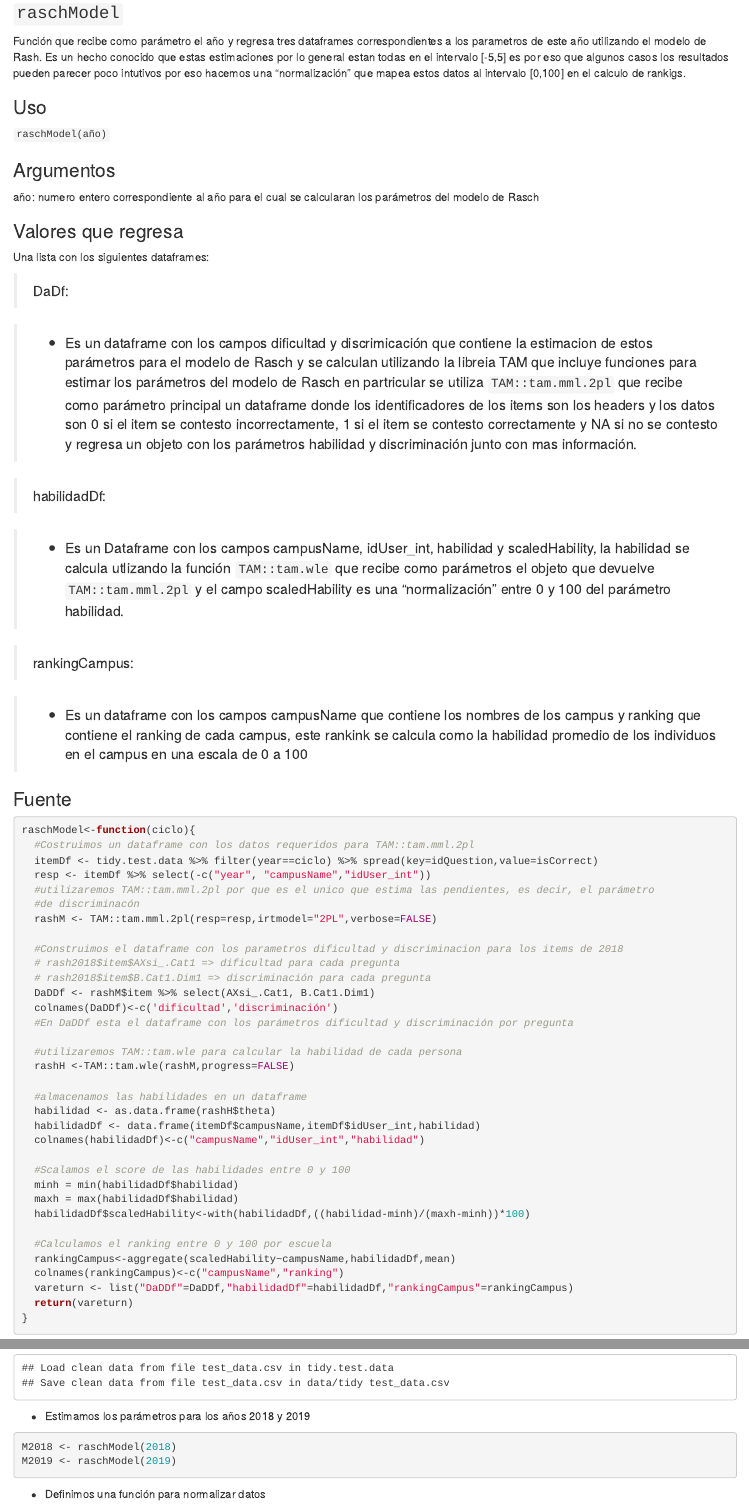
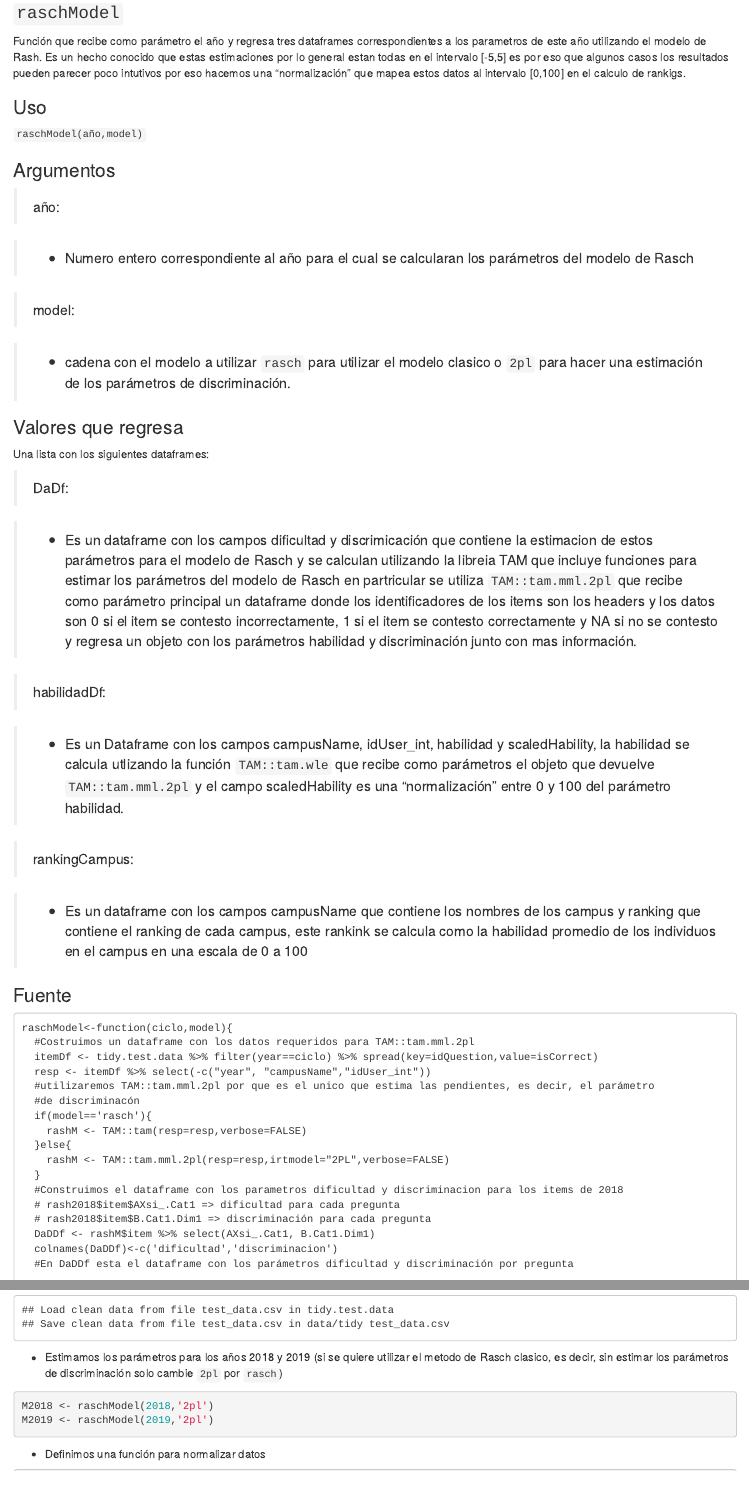
Before and after one commit to ojessus/psycho-test, an R Markdown document (reports/pysho-test-report.Rmd): the page in a window 1100 px wide, from 940 px down, and a second part further down, joined at a grey line. The pictures show the output file reports/pysho-test-report.html that the author committed with the source, opened offline.

Commit message:
agregar informacion sobre el modelo de Rasch

````diff
--- a/reports/pysho-test-report.Rmd
+++ b/reports/pysho-test-report.Rmd
@@ -56,11 +56,17 @@ Función que recibe como parámetro el año y regresa tres dataframes correspond
 
 ### Uso
 
-`` raschModel(año)``
+`` raschModel(año,model)``
 
 ### Argumentos
 
-año:  numero entero correspondiente al año para el cual se calcularan los parámetros del modelo de Rasch
+> año:
+
+>* Numero entero correspondiente al año para el cual se calcularan los parámetros del modelo de Rasch
+
+> model:
+
+>* cadena con el modelo a utilizar `rasch` para utilizar el modelo clasico o `2pl` para hacer una estimación de los parámetros de discriminación.
 
 ### Valores que regresa
 Una lista con los siguientes dataframes:
@@ -79,20 +85,23 @@ Una lista con los siguientes dataframes:
 
 ### Fuente
 
-``` R
-raschModel<-function(ciclo){
+```
+raschModel<-function(ciclo,model){
   #Costruimos un dataframe con los datos requeridos para TAM::tam.mml.2pl
   itemDf <- tidy.test.data %>% filter(year==ciclo) %>% spread(key=idQuestion,value=isCorrect)
   resp <- itemDf %>% select(-c("year", "campusName","idUser_int"))
   #utilizaremos TAM::tam.mml.2pl por que es el unico que estima las pendientes, es decir, el parámetro
   #de discriminacón
-  rashM <- TAM::tam.mml.2pl(resp=resp,irtmodel="2PL",verbose=FALSE)
-
+  if(model=='rasch'){
+    rashM <- TAM::tam(resp=resp,verbose=FALSE)
+  }else{
+    rashM <- TAM::tam.mml.2pl(resp=resp,irtmodel="2PL",verbose=FALSE)
+  }
   #Construimos el dataframe con los parametros dificultad y discriminacion para los items de 2018
   # rash2018$item$AXsi_.Cat1 => dificultad para cada pregunta
   # rash2018$item$B.Cat1.Dim1 => discriminación para cada pregunta
   DaDDf <- rashM$item %>% select(AXsi_.Cat1, B.Cat1.Dim1)
-  colnames(DaDDf)<-c('dificultad','discriminación')
+  colnames(DaDDf)<-c('dificultad','discriminacion')
   #En DaDDf esta el dataframe con los parámetros dificultad y discriminación por pregunta
 
   #utilizaremos TAM::tam.wle para calcular la habilidad de cada persona
@@ -123,10 +132,10 @@ raschModel<-function(ciclo){
 source("src/eda.R")
 ```
 
-- Estimamos los parámetros para los años 2018 y 2019
+- Estimamos los parámetros para los años 2018 y 2019 (si se quiere utilizar el metodo de Rasch clasico, es decir, sin estimar los parámetros de discriminación solo cambie `2pl` por `rasch`)
 ```{r calcular_parametros}
-M2018 <- raschModel(2018)
-M2019 <- raschModel(2019)
+M2018 <- raschModel(2018,'2pl')
+M2019 <- raschModel(2019,'2pl')
 ```
 - Definimos una función para normalizar datos
 ```{r normailzardatos}
--- a/src/eda.R
+++ b/src/eda.R
@@ -34,14 +34,17 @@ load.project()
 #                rankink se calcula como la habilidad promedio en una escala de 0 a 100    #
 ############################################################################################
 ############################# Inicia Funcion raschModel ####################################
-raschModel<-function(ciclo){
+raschModel<-function(ciclo,model){
   #Costruimos un dataframe con los datos requeridos para TAM::tam.mml.2pl
   itemDf <- tidy.test.data %>% filter(year==ciclo) %>% spread(key=idQuestion,value=isCorrect)
   resp <- itemDf %>% select(-c("year", "campusName","idUser_int"))
   #utilizaremos TAM::tam.mml.2pl por que es el unico que estima las pendientes, es decir, el parámetro
   #de discriminacón
-  rashM <- TAM::tam.mml.2pl(resp=resp,irtmodel="2PL",verbose=FALSE)
-
+  if(model=='rasch'){
+    rashM <- TAM::tam(resp=resp,verbose=FALSE)
+  }else{
+    rashM <- TAM::tam.mml.2pl(resp=resp,irtmodel="2PL",verbose=FALSE)
+  }
   #Construimos el dataframe con los parametros dificultad y discriminacion para los items de 2018
   # rash2018$item$AXsi_.Cat1 => dificultad para cada pregunta
   # rash2018$item$B.Cat1.Dim1 => discriminación para cada pregunta
````
Also changed, not shown: reports/pysho-test-report.html, reports/pysho-test-report.md.
